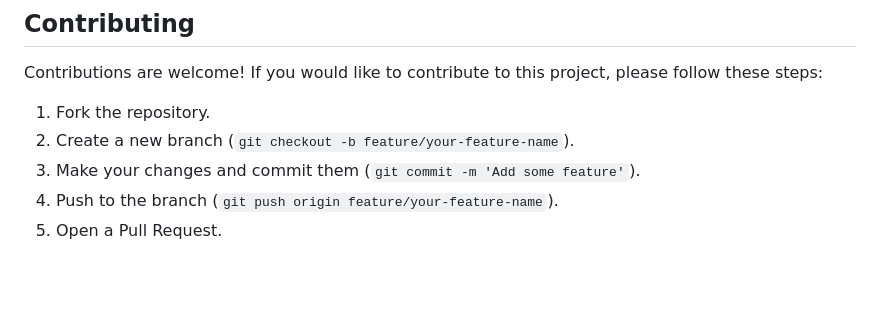
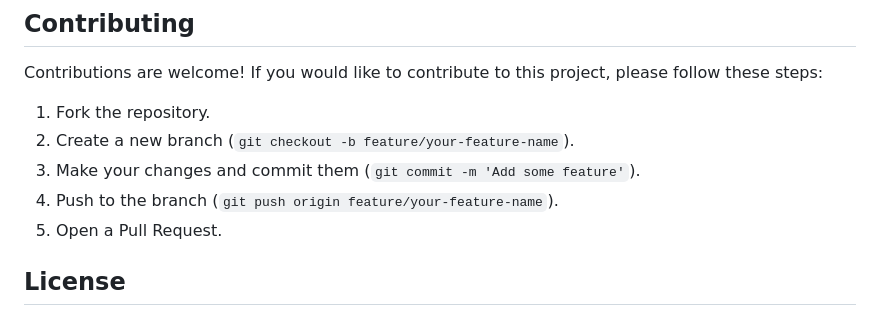
Before and after one commit to medhinibr/Binance-Trade-Bot, a Markdown page: Readme.md, the part around the change. GitHub-like rendering; blank space fills up the shorter version.

```diff
--- a/Readme.md
+++ b/Readme.md
@@ -148,3 +148,5 @@ Contributions are welcome! If you would like to contribute to this project, plea
 3.  Make your changes and commit them (`git commit -m 'Add some feature'`).
 4.  Push to the branch (`git push origin feature/your-feature-name`).
 5.  Open a Pull Request.
+
+## License
```
